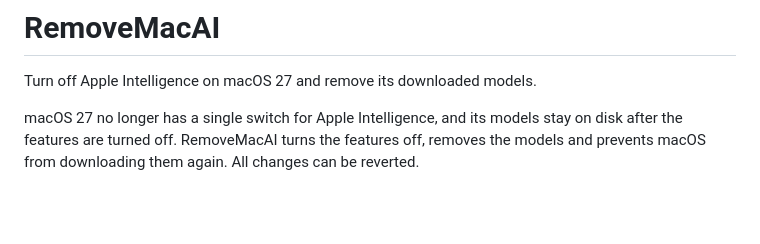
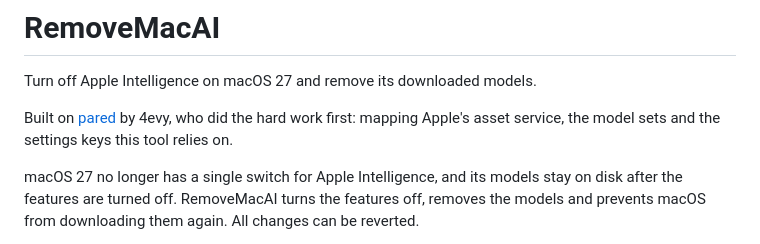
Before and after one commit to DonJone/RemoveMacAI, a Markdown page: README.md, the part around the change. Drawn GitHub-style; blank space fills up the shorter version.

Commit message:
Credit pared at the top of the README

```diff
--- a/README.md
+++ b/README.md
@@ -5,6 +5,8 @@
 # RemoveMacAI
 
 Turn off Apple Intelligence on macOS 27 and remove its downloaded models.
+
+Built on [pared](https://github.com/4evy/pared) by 4evy, who did the hard work first: mapping Apple's asset service, the model sets and the settings keys this tool relies on.
 
 macOS 27 no longer has a single switch for Apple Intelligence, and its models stay on disk after the features are turned off. RemoveMacAI turns the features off, removes the models and prevents macOS from downloading them again. All changes can be reverted.
 
```
